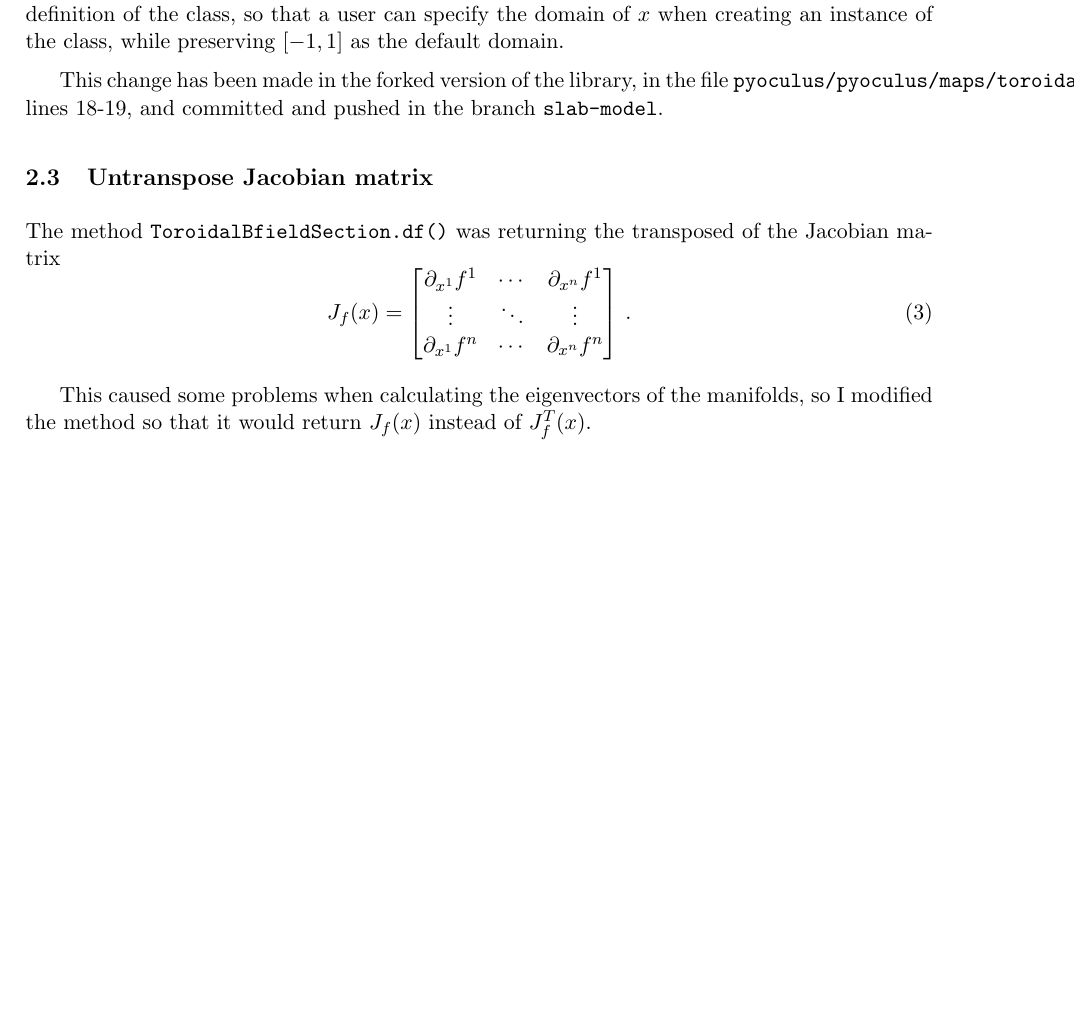
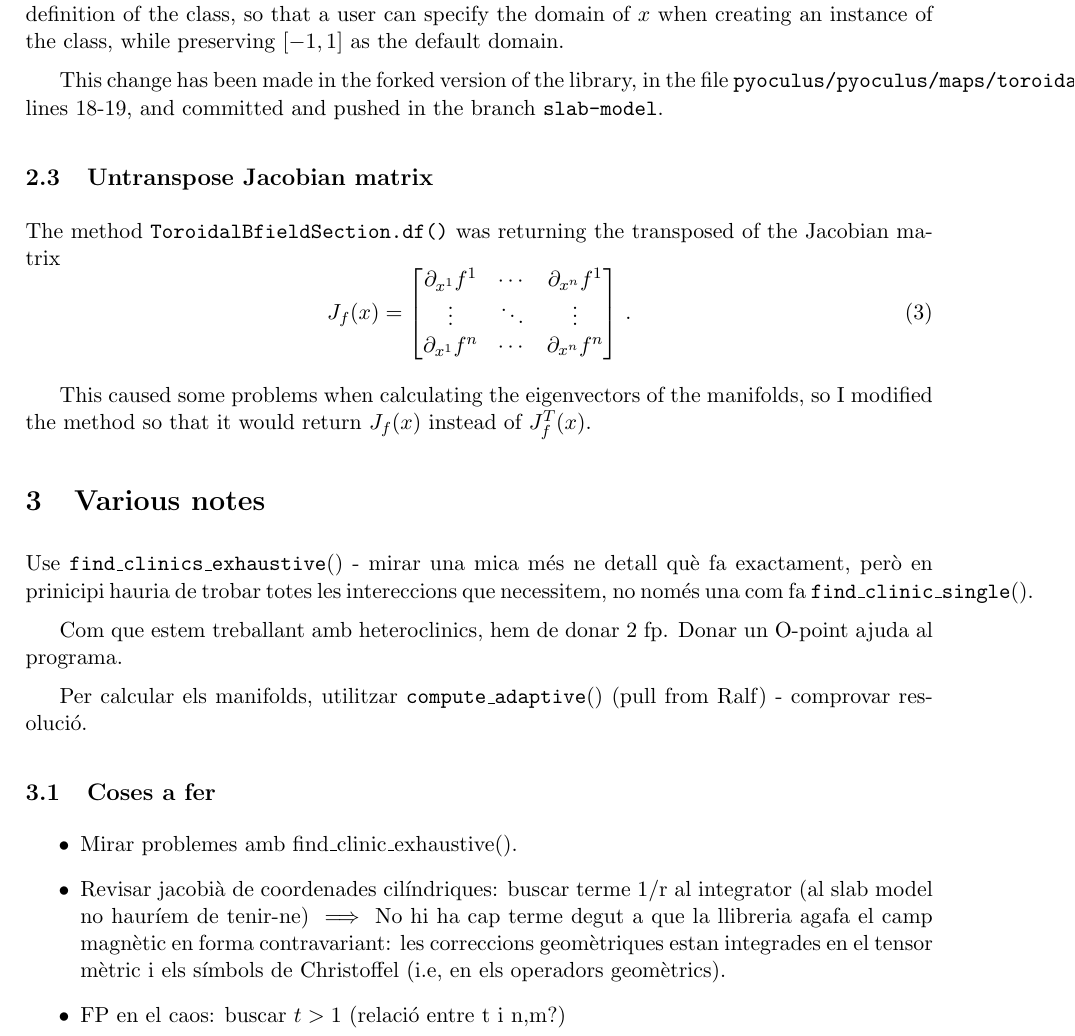
Before and after one commit to mireiaraventos/SdS, a LaTeX document (notes/notes_SdS.tex, which reads notes/various_notes.tex): part of page 2 of 3, cut so that both start at the same text, the shorter picture padded with empty space. Compiled offline with pdfLaTeX.

Commit message:
Add various notes

```diff
--- /dev/null
+++ b/notes/various_notes.tex
@@ -0,0 +1,17 @@
+\section{Various notes}
+Use \texttt{find\_clinics\_exhaustive}() - mirar una mica més ne detall què fa exactament, però en prinicipi hauria de trobar totes les intereccions que necessitem, no només una com fa \texttt{find\_clinic\_single}().
+
+Com que estem treballant amb heteroclinics, hem de donar 2 fp. Donar un O-point ajuda al programa.
+
+Per calcular els manifolds, utilitzar \texttt{compute\_adaptive}() (pull from Ralf) - comprovar resolució.
+
+\subsection{Coses a fer}
+
+\begin{itemize}
+    \item Mirar problemes amb find\_clinic\_exhaustive().
+
+    \item Revisar jacobià de coordenades cilíndriques: buscar terme 1/r al integrator (al slab model no hauríem de tenir-ne) $\implies$ No hi ha cap terme degut a que la llibreria agafa el camp magnètic en forma contravariant: les correccions geomètriques estan integrades en el tensor mètric i els símbols de Christoffel (i.e, en els operadors geomètrics).
+
+    \item FP en el caos: buscar $t>1$ (relació entre t i n,m?)
+
+\end{itemize}
```
Also changed, not shown: notes/notes_SdS.tex (+1 -1 lines), notes/notes_SdS.pdf, 5 other files.
